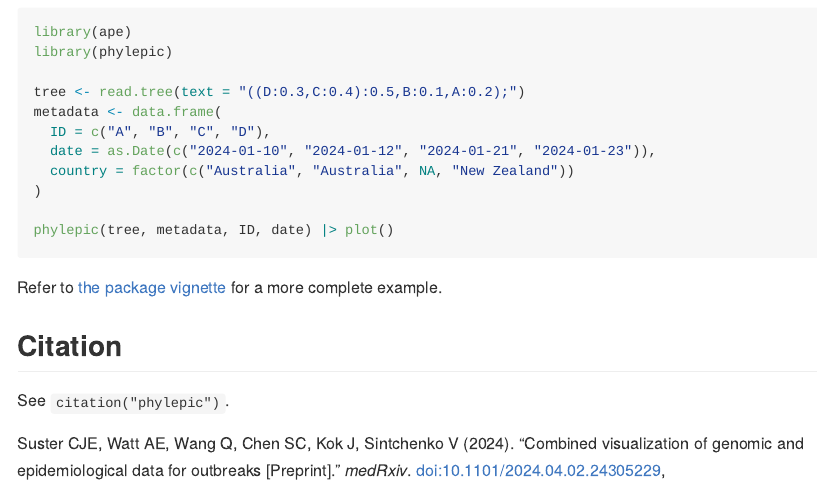
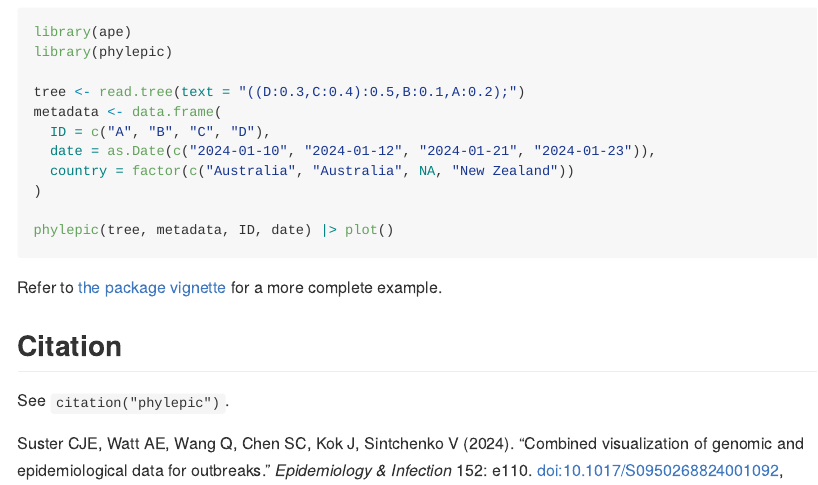
Before and after one commit to cidm-ph/phylepic, an R Markdown document (README.Rmd): the page in a window 1100 px wide, from 540 px down. The pictures show the output file README.md that the author committed with the source, drawn offline in the style of GitHub; badge pictures from the web are left out.

Commit message:
Update citation

```diff
--- a/README.Rmd
+++ b/README.Rmd
@@ -63,5 +63,5 @@ Refer to [the package vignette](https://cidm-ph.github.io/phylepic/articles/phyl
 See `citation("phylepic")`.
 
 Suster CJE, Watt AE, Wang Q, Chen SC, Kok J, Sintchenko V (2024).
-“Combined visualization of genomic and epidemiological data for outbreaks [Preprint].”
-_medRxiv_. [doi:10.1101/2024.04.02.24305229](https://doi.org/10.1101/2024.04.02.24305229),
+“Combined visualization of genomic and epidemiological data for outbreaks.”
+_Epidemiology & Infection_ 152: e110. [doi:10.1017/S0950268824001092](https://doi.org/10.1017/S0950268824001092),
```
Also changed, not shown: NEWS.md (+2 -0 lines), README.md, 2 other files.
